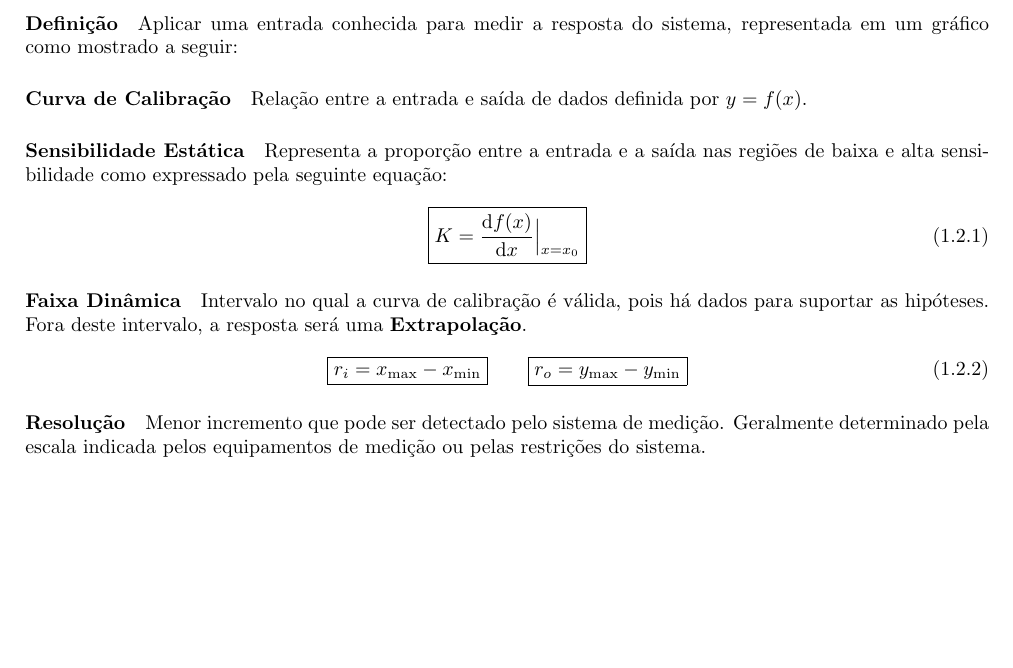
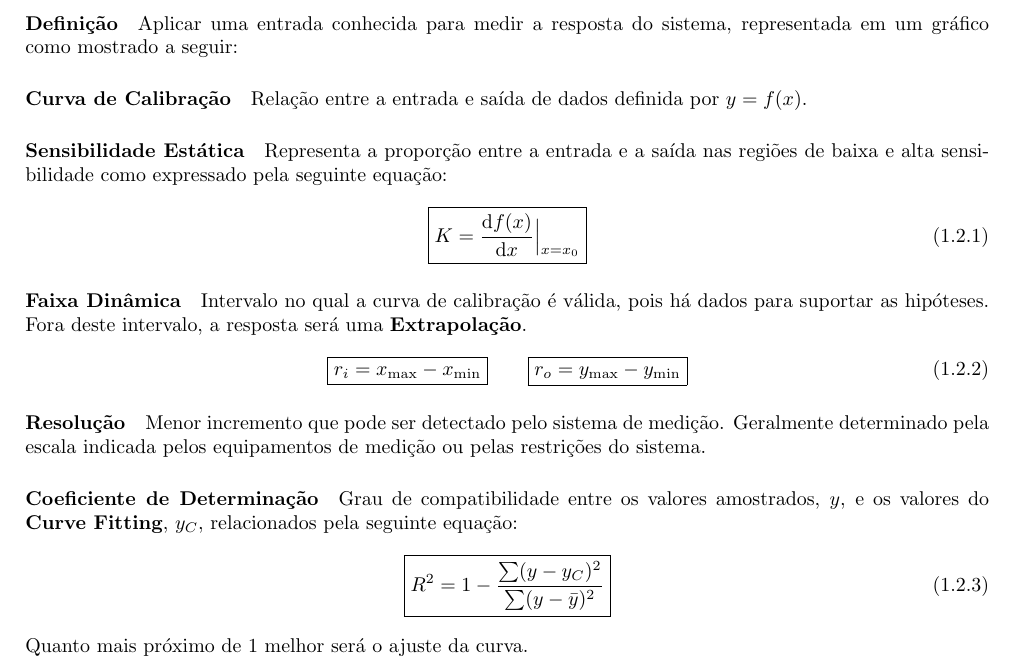
Before and after one commit to tr0fin0/classes_unicamp, a LaTeX document (es704/es704.tex): part of page 3 of 3, cut so that both start at the same text, the shorter picture padded with empty space. Compiled offline with pdfLaTeX.

Commit message:
:construction: add coeficient

```diff
--- a/es704/es704.tex
+++ b/es704/es704.tex
@@ -43,4 +43,11 @@
 
             \paragraph{Resolução}Menor incremento que pode ser detectado pelo sistema de medição. Geralmente determinado pela escala indicada pelos equipamentos de medição ou pelas restrições do sistema.
 
+            \paragraph{Coeficiente de Determinação}Grau de compatibilidade entre os valores amostrados, $y$, e os valores do \textbf{Curve Fitting}, $y_{C}$, relacionados pela seguinte equação:
+                \begin{equation}
+                    \boxed{
+                        R^{2} = 1 - \frac{\sum(y - y_{C})^{2}}{\sum(y - \bar{y})^{2}}
+                    }
+                \end{equation}
+            Quanto mais próximo de 1 melhor será o ajuste da curva.
 \end{document}
```
